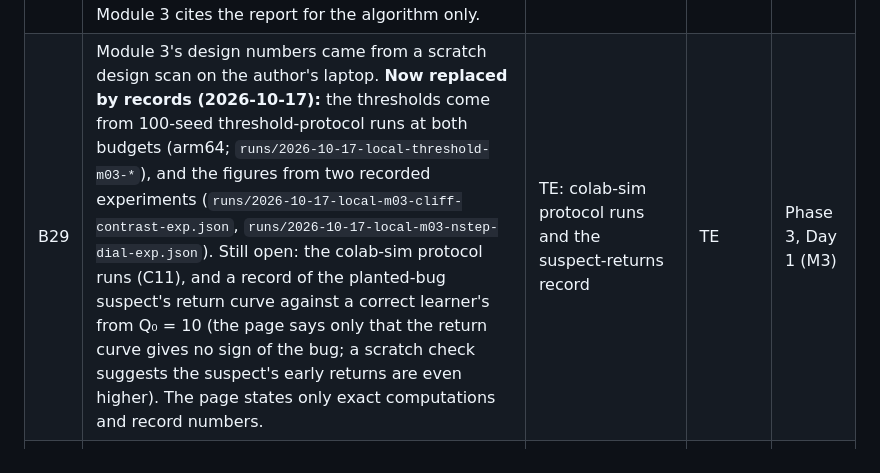
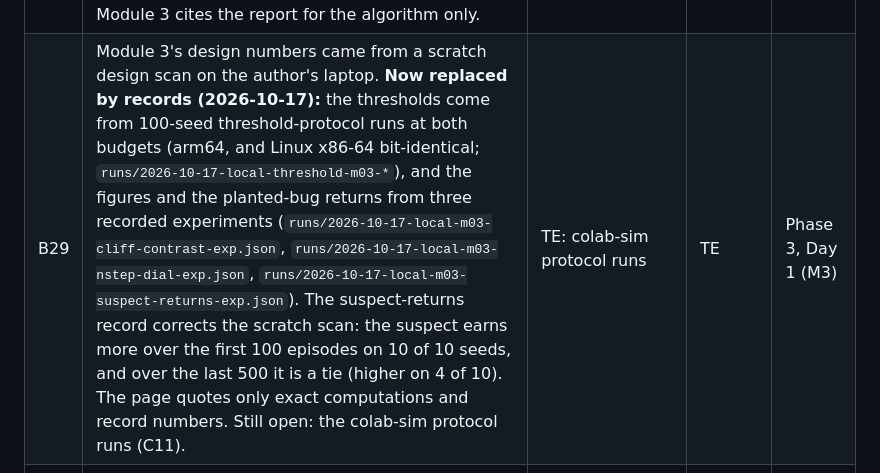
Before and after one commit to project-delphi/practical-rl, a Markdown page: OPEN_QUESTIONS.md, the part around the change. Rendered like a GitHub page.

Commit message:
B29: Module 3's figures and the planted-bug returns now come from three records
Co-Authored-By: Claude Opus 5.5 <noreply@anthropic.com>

```diff
--- a/OPEN_QUESTIONS.md
+++ b/OPEN_QUESTIONS.md
@@ -157,7 +157,7 @@ They stay listed here until you confirm them.
 | B10 | ~~The MBIE-EB bonus form~~ **Resolved:** β/√n(s,a), Strehl & Littman 2008 §3.2, Eq. 8, p. 1316 (AD review) | — | — | — |
 | B11 | RiverSwim's origin and transition probabilities. The 2008 paper says it is "taken from" Strehl & Littman, ICTAI 2004 (not opened). Fig. 1's probabilities are an image. | Open the 2004 paper and read Fig. 1. Meanwhile our page states its own probabilities. | AD | Phase 3 (Day 2) |
 | B12 | Whether Rummery & Niranjan 1994 coined "SARSA". **Partly resolved (2026-10-17, AD):** Sutton & Barto 2018's Chapter 6 bibliographical notes say the report introduced the algorithm as "Modified Connectionist Q-learning" and that the name Sarsa was introduced by Sutton (1996). Module 3 cites the report for the algorithm only. | Read the technical report before claiming anything more. | AD | Phase 5 |
-| B29 | Module 3's design numbers came from a scratch design scan on the author's laptop. **Now replaced by records (2026-10-17):** the thresholds come from 100-seed threshold-protocol runs at both budgets (arm64; `runs/2026-10-17-local-threshold-m03-*`), and the figures from two recorded experiments (`runs/2026-10-17-local-m03-cliff-contrast-exp.json`, `runs/2026-10-17-local-m03-nstep-dial-exp.json`). Still open: the colab-sim protocol runs (C11), and a record of the planted-bug suspect's return curve against a correct learner's from Q₀ = 10 (the page says only that the return curve gives no sign of the bug; a scratch check suggests the suspect's early returns are even higher). The page states only exact computations and record numbers. | TE: colab-sim protocol runs and the suspect-returns record | TE | Phase 3, Day 1 (M3) |
+| B29 | Module 3's design numbers came from a scratch design scan on the author's laptop. **Now replaced by records (2026-10-17):** the thresholds come from 100-seed threshold-protocol runs at both budgets (arm64, and Linux x86-64 bit-identical; `runs/2026-10-17-local-threshold-m03-*`), and the figures and the planted-bug returns from three recorded experiments (`runs/2026-10-17-local-m03-cliff-contrast-exp.json`, `runs/2026-10-17-local-m03-nstep-dial-exp.json`, `runs/2026-10-17-local-m03-suspect-returns-exp.json`). The suspect-returns record corrects the scratch scan: the suspect earns more over the first 100 episodes on 10 of 10 seeds, and over the last 500 it is a tie (higher on 4 of 10). The page quotes only exact computations and record numbers. Still open: the colab-sim protocol runs (C11). | TE: colab-sim protocol runs | TE | Phase 3, Day 1 (M3) |
 | B30 | Module 3 says every-visit MC is biased on finite data and consistent, with a one-state computation on the page; the consistency proof is credited by Sutton & Barto §5.1 to Singh & Sutton 1996, which we have not opened. | Open Singh & Sutton 1996 if the claim is ever cited to it. | AD | Phase 5 |
 
 **Citations: other sources**
```
